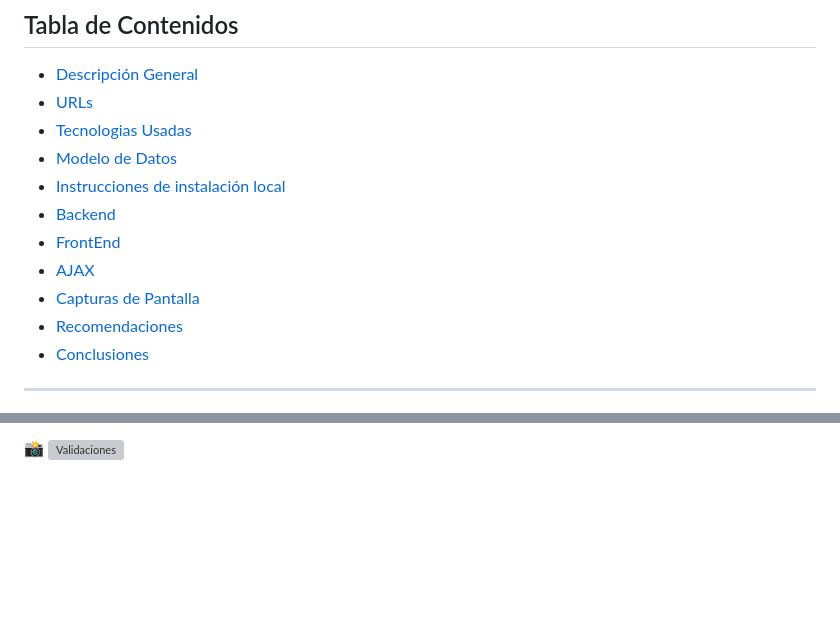
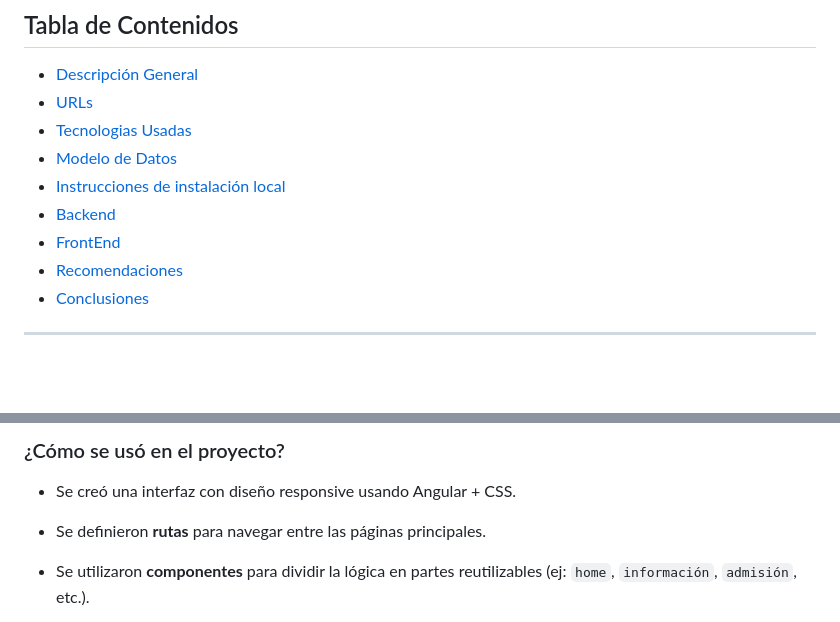
Before and after one commit to Camila-Alarico/PW2---Trabajo-Final, a Markdown page: README.md, 2 parts joined by grey strips. Rendered like a GitHub page; blank space fills up the shorter version; grey boxes are pictures that could not be loaded.

```diff
--- a/README.md
+++ b/README.md
@@ -26,8 +26,6 @@ Entre las principales funcionalidades se incluyen:
 - [Instrucciones de instalación local](#instrucciones)
 - [Backend](#backend)
 - [FrontEnd](#frontend)
-- [AJAX](#ajax)
-- [Capturas de Pantalla](#capturas-de-pantalla)
 - [Recomendaciones](#recomendaciones)
 - [Conclusiones](#conclusiones)
 
@@ -118,3 +156,6 @@ Se implementaron vistas de:
 
-📸 ![Validaciones](docs/img/formulario_validaciones.png)
+### ¿Cómo se usó en el proyecto?
+- Se creó una interfaz con diseño responsive usando Angular + CSS.
+- Se definieron **rutas** para navegar entre las páginas principales.
+- Se utilizaron **componentes** para dividir la lógica en partes reutilizables (ej: `home`, `información`, `admisión`, etc.).
 
```
Also changed, not shown: other parts of README.md (+79 -26 lines).
